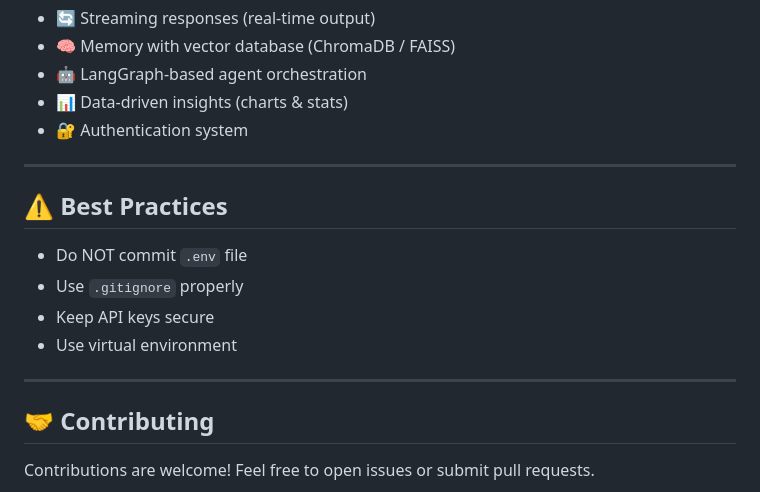
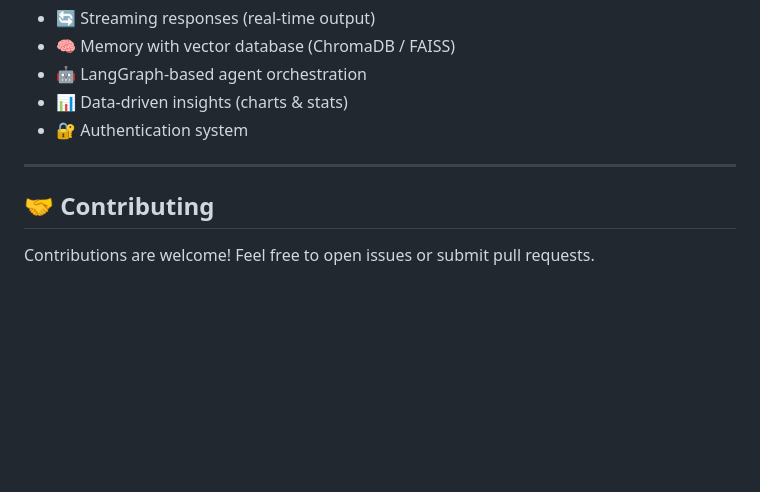
Before and after one commit to bhautik2005/Deep-Research-Agent, a Markdown page: README.md, the part around the change. Drawn GitHub-style; blank space fills up the shorter version.

```diff
--- a/README.md
+++ b/README.md
@@ -271,15 +271,6 @@ Impact of war on stock market
 
 ---
 
-## ⚠️ Best Practices
-
-* Do NOT commit `.env` file
-* Use `.gitignore` properly
-* Keep API keys secure
-* Use virtual environment
-
----
-
 ## 🤝 Contributing
 
 Contributions are welcome!
```
